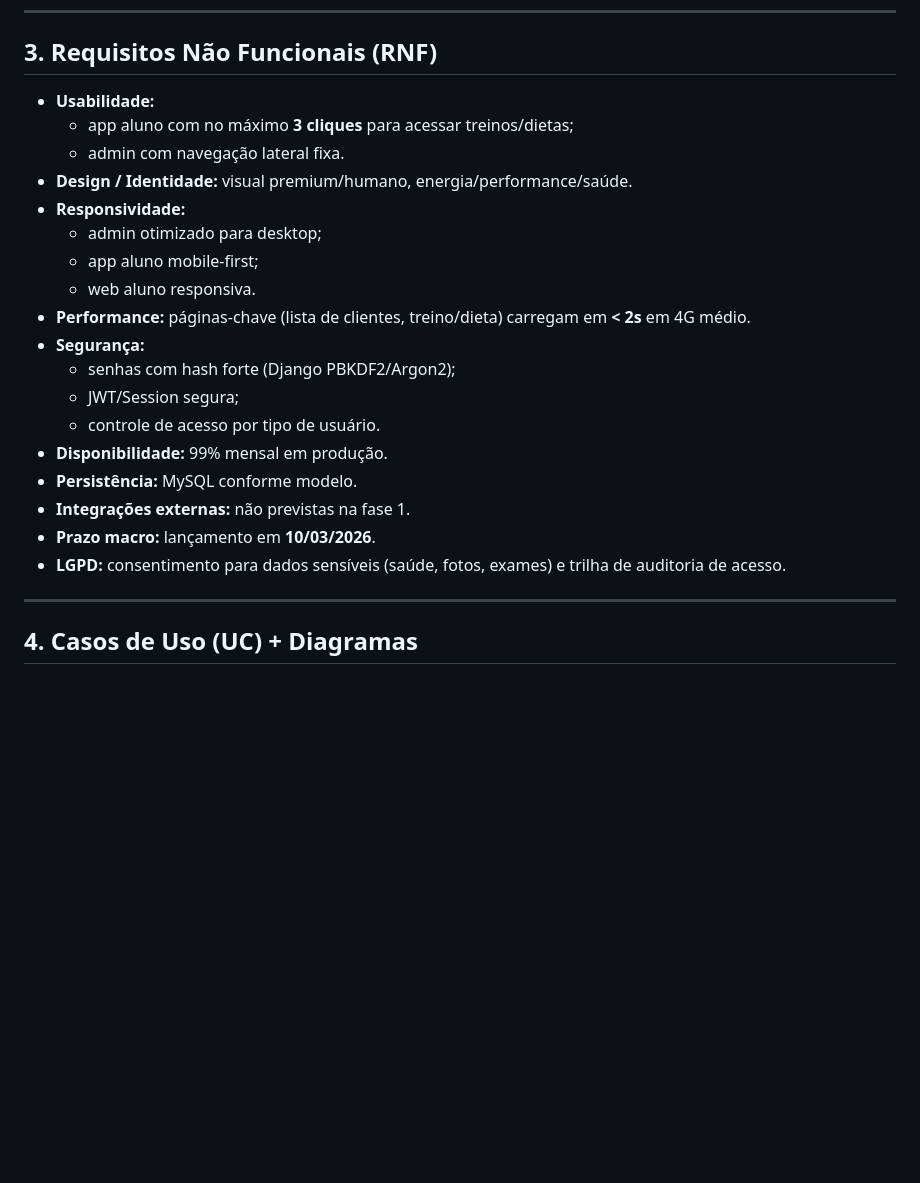
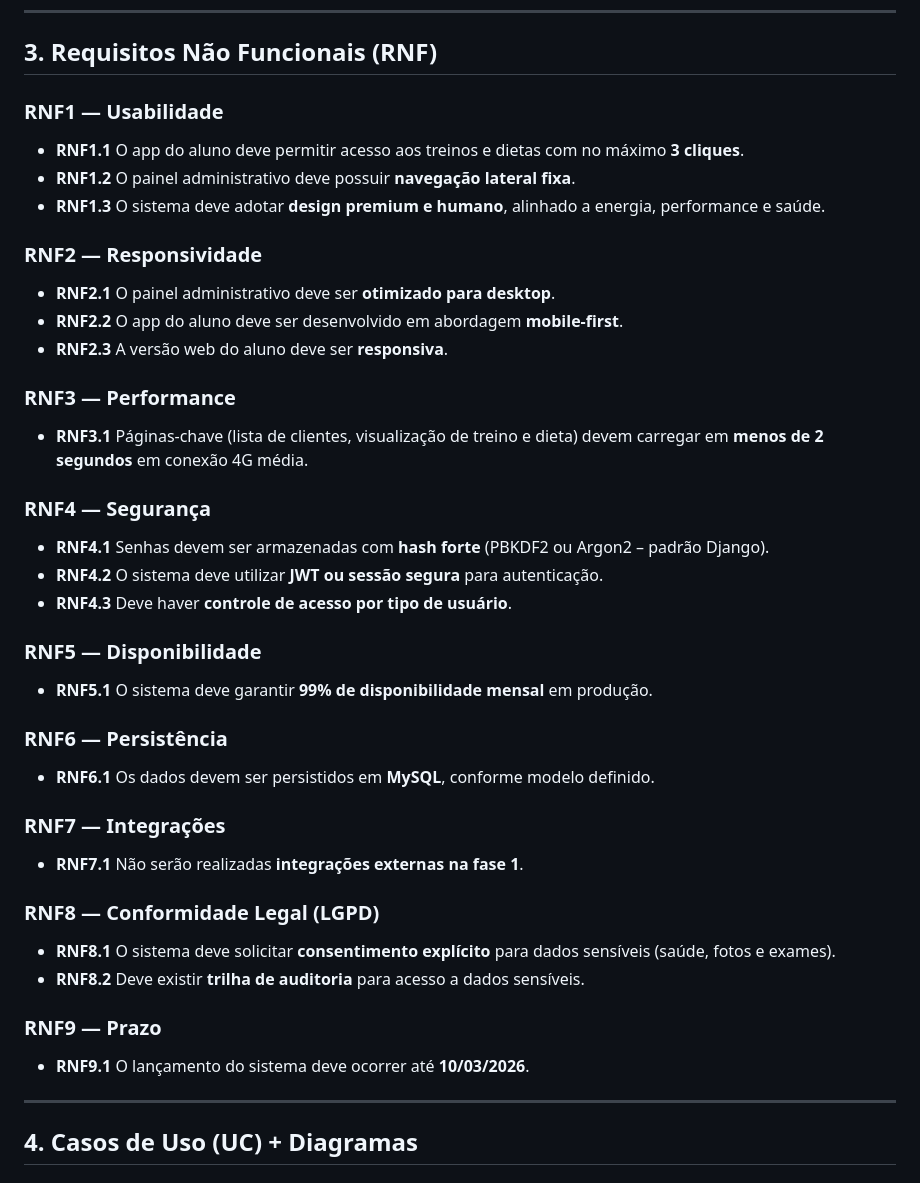
Before and after one commit to 4L3M40/Personal_Trainer, a Markdown page: README.md, the part around the change. Rendered like a GitHub page; blank space fills up the shorter version.

Commit message:
Refactor non-functional requirements section in README

```diff
--- a/README.md
+++ b/README.md
@@ -106,24 +106,39 @@ Este repositório contém a documentação inicial do **Couth App**, uma platafo
 
 ## 3. Requisitos Não Funcionais (RNF)
 
-- **Usabilidade:**
-  - app aluno com no máximo **3 cliques** para acessar treinos/dietas;
-  - admin com navegação lateral fixa.
-- **Design / Identidade:** visual premium/humano, energia/performance/saúde.
-- **Responsividade:**
-  - admin otimizado para desktop;
-  - app aluno mobile‑first;
-  - web aluno responsiva.
-- **Performance:** páginas‑chave (lista de clientes, treino/dieta) carregam em **< 2s** em 4G médio.
-- **Segurança:**
-  - senhas com hash forte (Django PBKDF2/Argon2);
-  - JWT/Session segura;
-  - controle de acesso por tipo de usuário.
-- **Disponibilidade:** 99% mensal em produção.
-- **Persistência:** MySQL conforme modelo.
-- **Integrações externas:** não previstas na fase 1.
-- **Prazo macro:** lançamento em **10/03/2026**.
-- **LGPD:** consentimento para dados sensíveis (saúde, fotos, exames) e trilha de auditoria de acesso.
+### RNF1 — Usabilidade
+- **RNF1.1** O app do aluno deve permitir acesso aos treinos e dietas com no máximo **3 cliques**.
+- **RNF1.2** O painel administrativo deve possuir **navegação lateral fixa**.
+- **RNF1.3** O sistema deve adotar **design premium e humano**, alinhado a energia, performance e saúde.
+
+### RNF2 — Responsividade
+- **RNF2.1** O painel administrativo deve ser **otimizado para desktop**.
+- **RNF2.2** O app do aluno deve ser desenvolvido em abordagem **mobile-first**.
+- **RNF2.3** A versão web do aluno deve ser **responsiva**.
+
+### RNF3 — Performance
+- **RNF3.1** Páginas-chave (lista de clientes, visualização de treino e dieta) devem carregar em **menos de 2 segundos** em conexão 4G média.
+
+### RNF4 — Segurança
+- **RNF4.1** Senhas devem ser armazenadas com **hash forte** (PBKDF2 ou Argon2 – padrão Django).
+- **RNF4.2** O sistema deve utilizar **JWT ou sessão segura** para autenticação.
+- **RNF4.3** Deve haver **controle de acesso por tipo de usuário**.
+
+### RNF5 — Disponibilidade
+- **RNF5.1** O sistema deve garantir **99% de disponibilidade mensal** em produção.
+
+### RNF6 — Persistência
+- **RNF6.1** Os dados devem ser persistidos em **MySQL**, conforme modelo definido.
+
+### RNF7 — Integrações
+- **RNF7.1** Não serão realizadas **integrações externas na fase 1**.
+
+### RNF8 — Conformidade Legal (LGPD)
+- **RNF8.1** O sistema deve solicitar **consentimento explícito** para dados sensíveis (saúde, fotos e exames).
+- **RNF8.2** Deve existir **trilha de auditoria** para acesso a dados sensíveis.
+
+### RNF9 — Prazo
+- **RNF9.1** O lançamento do sistema deve ocorrer até **10/03/2026**.
 
 ---
 
```
